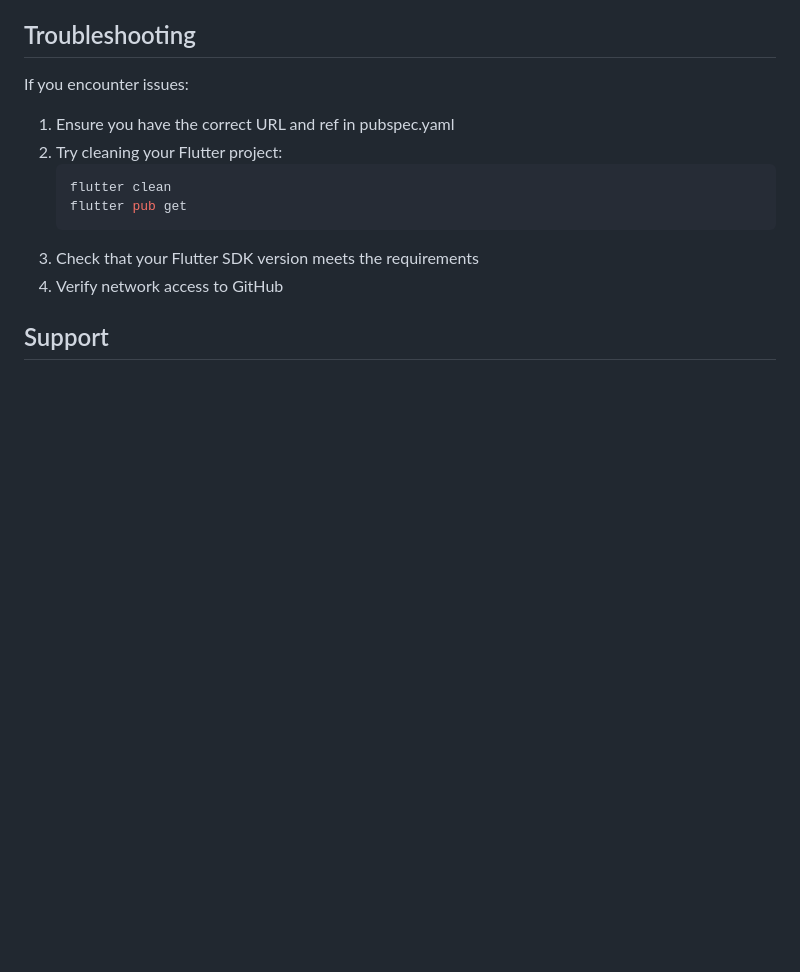
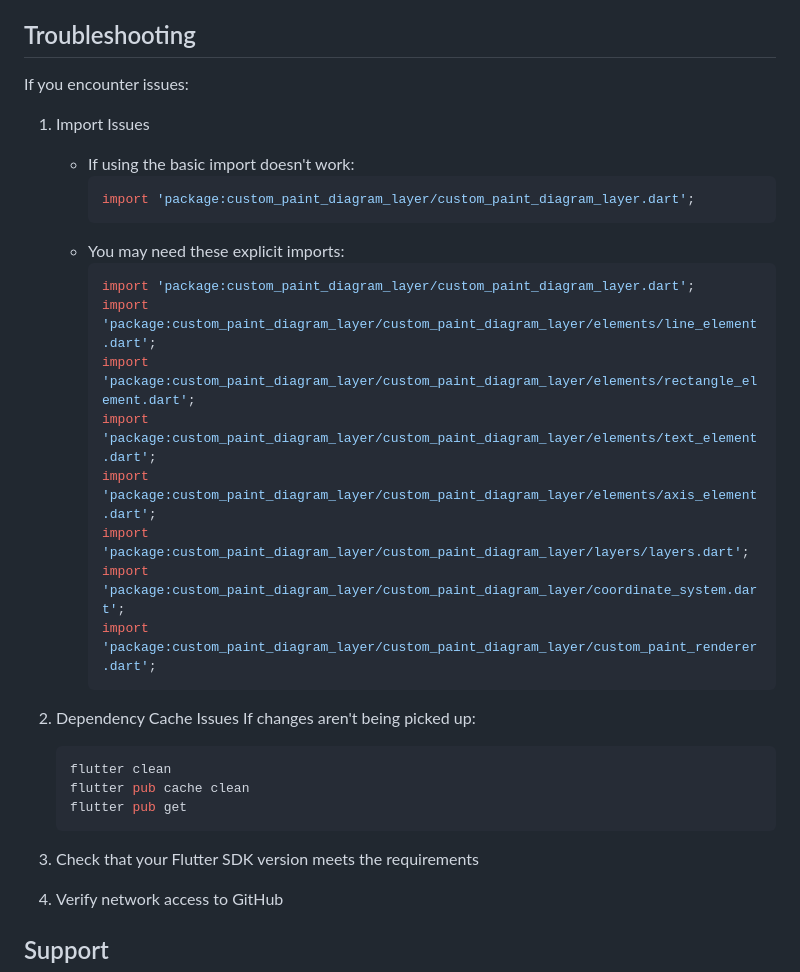
Before and after one commit to zartyblartfast/custom_paint_diagram_layer, a Markdown page: GITHUB_DEPENDENCY.md, the part around the change. Rendered like a GitHub page; blank space fills up the shorter version.

Commit message:
Updated GitHub dependency documentation with troubleshooting and getting started guide

````diff
--- a/GITHUB_DEPENDENCY.md
+++ b/GITHUB_DEPENDENCY.md
@@ -108,12 +108,31 @@ To update to a newer version:
 
 If you encounter issues:
 
-1. Ensure you have the correct URL and ref in pubspec.yaml
-2. Try cleaning your Flutter project:
+1. Import Issues
+   - If using the basic import doesn't work:
+     ```dart
+     import 'package:custom_paint_diagram_layer/custom_paint_diagram_layer.dart';
+     ```
+   - You may need these explicit imports:
+     ```dart
+     import 'package:custom_paint_diagram_layer/custom_paint_diagram_layer.dart';
+     import 'package:custom_paint_diagram_layer/custom_paint_diagram_layer/elements/line_element.dart';
+     import 'package:custom_paint_diagram_layer/custom_paint_diagram_layer/elements/rectangle_element.dart';
+     import 'package:custom_paint_diagram_layer/custom_paint_diagram_layer/elements/text_element.dart';
+     import 'package:custom_paint_diagram_layer/custom_paint_diagram_layer/elements/axis_element.dart';
+     import 'package:custom_paint_diagram_layer/custom_paint_diagram_layer/layers/layers.dart';
+     import 'package:custom_paint_diagram_layer/custom_paint_diagram_layer/coordinate_system.dart';
+     import 'package:custom_paint_diagram_layer/custom_paint_diagram_layer/custom_paint_renderer.dart';
+     ```
+
+2. Dependency Cache Issues
+   If changes aren't being picked up:
    ```bash
    flutter clean
+   flutter pub cache clean
    flutter pub get
    ```
+
 3. Check that your Flutter SDK version meets the requirements
 4. Verify network access to GitHub
 
````
Also changed, not shown: docs/GitHub_Dependency_Getting_Started.md (added, +92 -0 lines).
